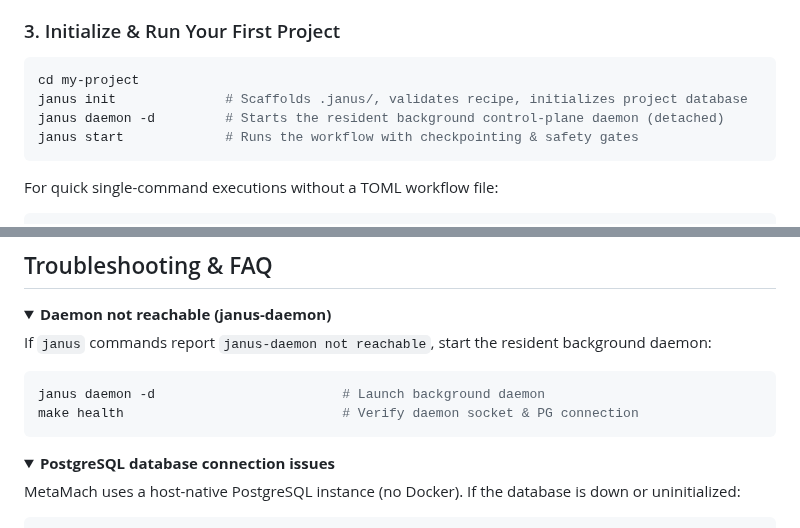
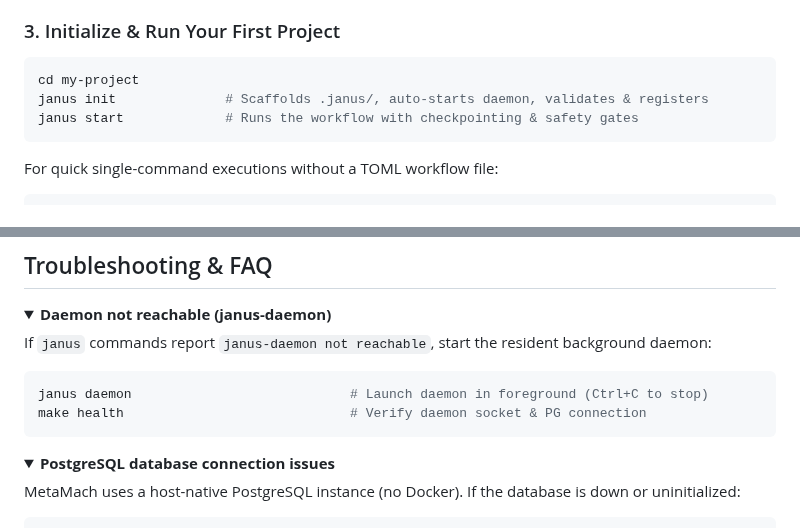
Before and after one commit to hughguan/MetaMach, a Markdown page: README.md, 2 parts joined by grey strips. GitHub-like rendering; folded sections open.

Commit message:
docs(readme): fix daemon command syntax and auto-start flow in Quick Start and Troubleshooting

````diff
--- a/README.md
+++ b/README.md
@@ -39,8 +39,7 @@ make bootstrap          # One command: checks prereqs, compiles binaries, initia
 
 ```bash
 cd my-project
-janus init              # Scaffolds .janus/, validates recipe, initializes project database
-janus daemon -d         # Starts the resident background control-plane daemon (detached)
+janus init              # Scaffolds .janus/, auto-starts daemon, validates & registers
 janus start             # Runs the workflow with checkpointing & safety gates
 ```
 
@@ -289,8 +288,8 @@ The authoritative technical specifications live under `docs/`:
 
 If `janus` commands report `janus-daemon not reachable`, start the resident background daemon:
 ```bash
-janus daemon -d                        # Launch background daemon
-make health                            # Verify daemon socket & PG connection
+janus daemon                            # Launch daemon in foreground (Ctrl+C to stop)
+make health                             # Verify daemon socket & PG connection
 ```
 </details>
 
````
